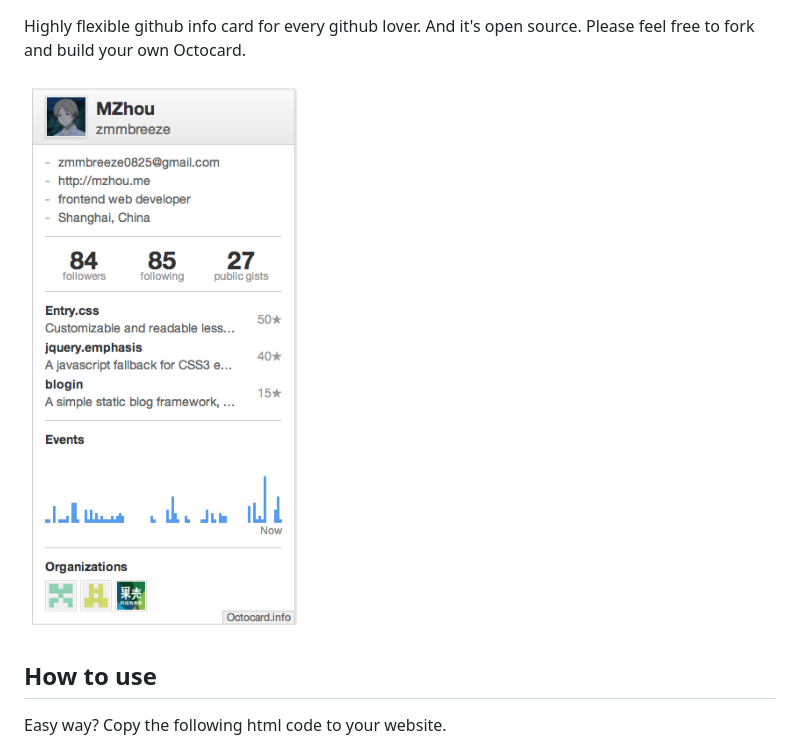
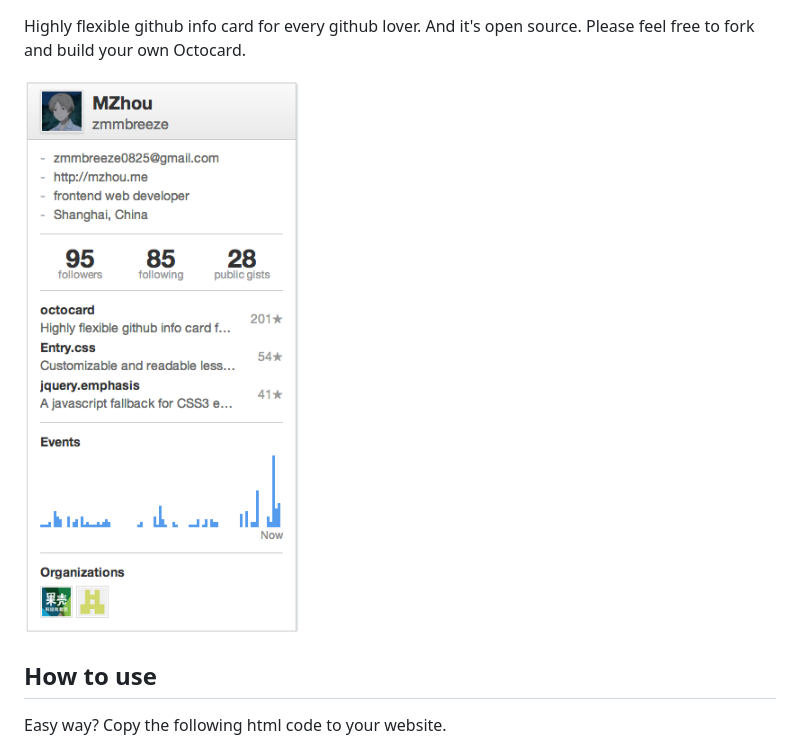
Before and after one commit to zmmbreeze/octocard, a Markdown page: README.md, the part around the change. Rendered like a GitHub page; pictures changed too: images/screenshot.png (added), screenshot.png (deleted).

Commit message:
Moved images

```diff
--- a/README.md
+++ b/README.md
@@ -2,7 +2,7 @@ Octocard
 ===
 Highly flexible github info card for every github lover. And it's open source. Please feel free to fork and build your own Octocard.
 
-![screenshot](./screenshot.png)
+![screenshot](./images/screenshot.png)
 
 How to use
 ---
```
Also changed, not shown: images/icon-114x114.png (renamed from icon-114x114.png), images/icon-32x32.png (renamed from icon-32x32.png), images/icon-72x72.png (renamed from icon-72x72.png), 2 other files.
